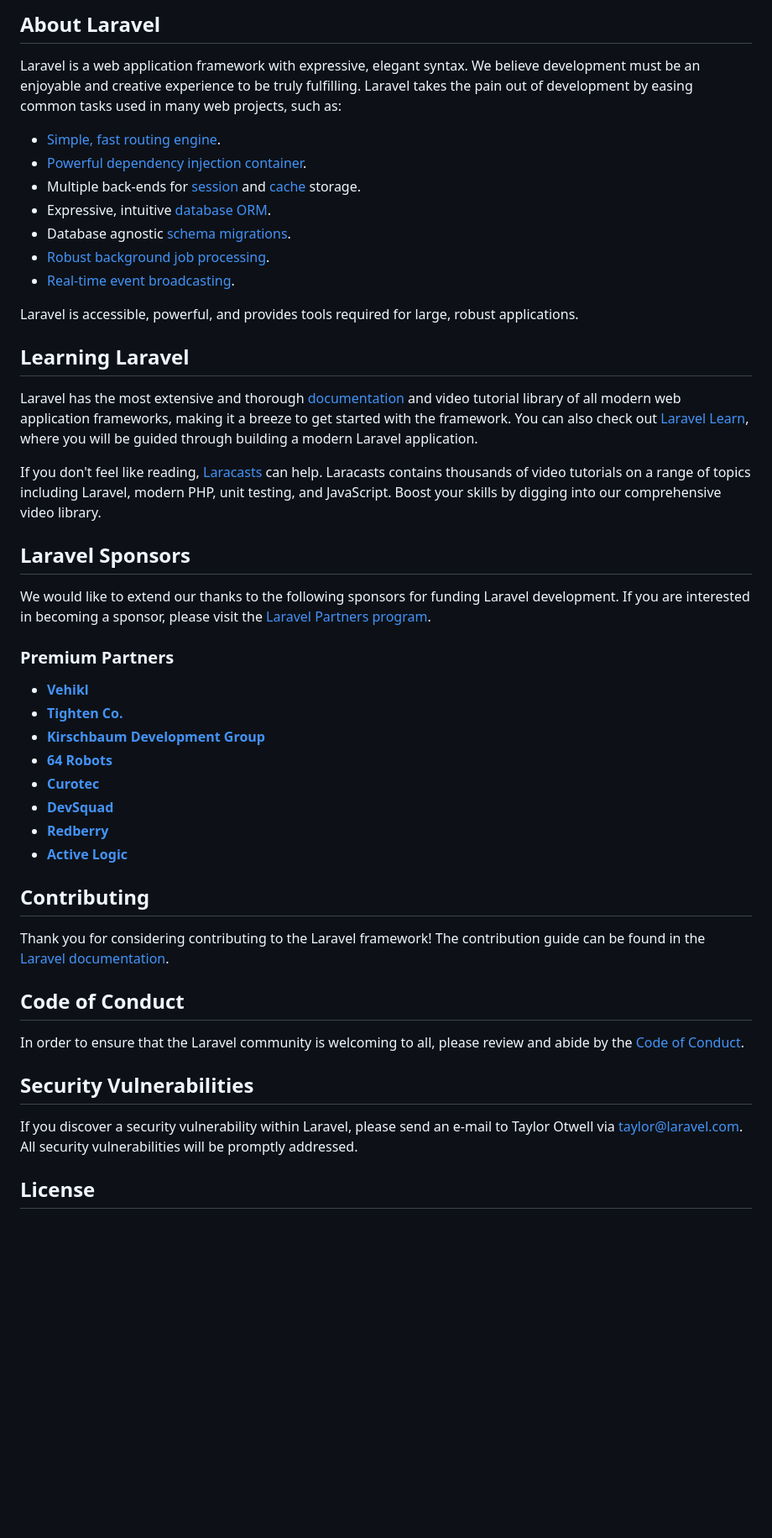
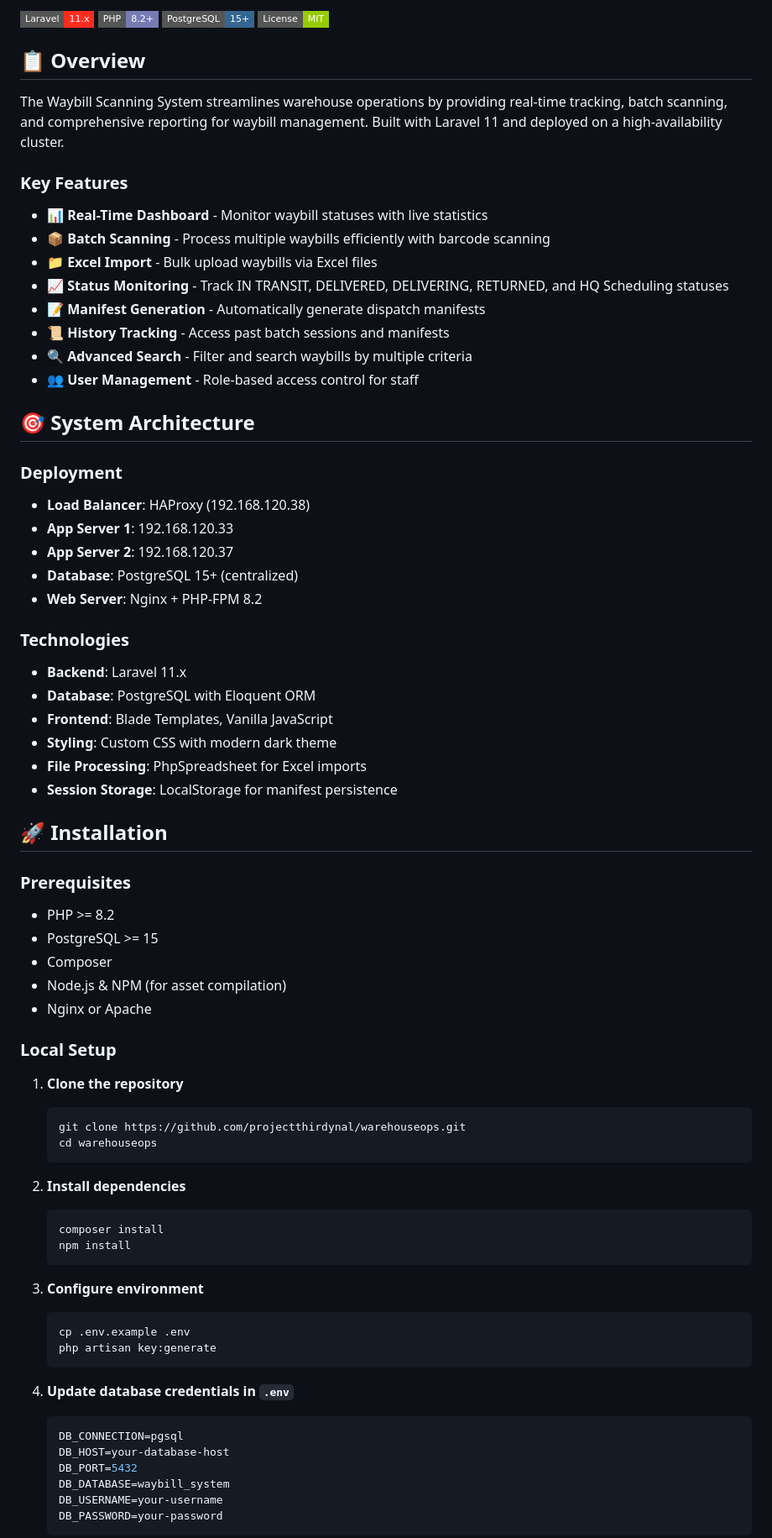
Before and after one commit to projectthirdynal/warehouseops, a Markdown page: README.md, the part around the change printed below. Shown: that part at 84% size. Rendered like a GitHub page; badges without logos; blank space fills up the shorter version.

````diff
--- a/README.md
+++ b/README.md
@@ -9,50 +4,80 @@
 
-## About Laravel
+![Laravel](https://img.shields.io/badge/Laravel-11.x-FF2D20?style=flat-square&logo=laravel)
+![PHP](https://img.shields.io/badge/PHP-8.2+-777BB4?style=flat-square&logo=php)
+![PostgreSQL](https://img.shields.io/badge/PostgreSQL-15+-336791?style=flat-square&logo=postgresql)
+![License](https://img.shields.io/badge/License-MIT-green?style=flat-square)
 
-Laravel is a web application framework with expressive, elegant syntax. We believe development must be an enjoyable and creative experience to be truly fulfilling. Laravel takes the pain out of development by easing common tasks used in many web projects, such as:
+## 📋 Overview
 
-- [Simple, fast routing engine](https://laravel.com/docs/routing).
-- [Powerful dependency injection container](https://laravel.com/docs/container).
-- Multiple back-ends for [session](https://laravel.com/docs/session) and [cache](https://laravel.com/docs/cache) storage.
-- Expressive, intuitive [database ORM](https://laravel.com/docs/eloquent).
-- Database agnostic [schema migrations](https://laravel.com/docs/migrations).
-- [Robust background job processing](https://laravel.com/docs/queues).
-- [Real-time event broadcasting](https://laravel.com/docs/broadcasting).
+The Waybill Scanning System streamlines warehouse operations by providing real-time tracking, batch scanning, and comprehensive reporting for waybill management. Built with Laravel 11 and deployed on a high-availability cluster.
 
-Laravel is accessible, powerful, and provides tools required for large, robust applications.
+### Key Features
 
-## Learning Laravel
+- **📊 Real-Time Dashboard** - Monitor waybill statuses with live statistics
+- **📦 Batch Scanning** - Process multiple waybills efficiently with barcode scanning
+- **📁 Excel Import** - Bulk upload waybills via Excel files
+- **📈 Status Monitoring** - Track IN TRANSIT, DELIVERED, DELIVERING, RETURNED, and HQ Scheduling statuses
+- **📝 Manifest Generation** - Automatically generate dispatch manifests
+- **📜 History Tracking** - Access past batch sessions and manifests
+- **🔍 Advanced Search** - Filter and search waybills by multiple criteria
+- **👥 User Management** - Role-based access control for staff
 
-Laravel has the most extensive and thorough [documentation](https://laravel.com/docs) and video tutorial library of all modern web application frameworks, making it a breeze to get started with the framework. You can also check out [Laravel Learn](https://laravel.com/learn), where you will be guided through building a modern Laravel application.
+## 🎯 System Architecture
 
-If you don't feel like reading, [Laracasts](https://laracasts.com) can help. Laracasts contains thousands of video tutorials on a range of topics including Laravel, modern PHP, unit testing, and JavaScript. Boost your skills by digging into our comprehensive video library.
+### Deployment
 
-## Laravel Sponsors
+- **Load Balancer**: HAProxy (192.168.120.38)
+- **App Server 1**: 192.168.120.33
+- **App Server 2**: 192.168.120.37
+- **Database**: PostgreSQL 15+ (centralized)
+- **Web Server**: Nginx + PHP-FPM 8.2
 
-We would like to extend our thanks to the following sponsors for funding Laravel development. If you are interested in becoming a sponsor, please visit the [Laravel Partners program](https://partners.laravel.com).
+### Technologies
 
-### Premium Partners
+- **Backend**: Laravel 11.x
+- **Database**: PostgreSQL with Eloquent ORM
+- **Frontend**: Blade Templates, Vanilla JavaScript
+- **Styling**: Custom CSS with modern dark theme
+- **File Processing**: PhpSpreadsheet for Excel imports
+- **Session Storage**: LocalStorage for manifest persistence
 
-- **[Vehikl](https://vehikl.com)**
-- **[Tighten Co.](https://tighten.co)**
-- **[Kirschbaum Development Group](https://kirschbaumdevelopment.com)**
-- **[64 Robots](https://64robots.com)**
-- **[Curotec](https://www.curotec.com/services/technologies/laravel)**
-- **[DevSquad](https://devsquad.com/hire-laravel-developers)**
-- **[Redberry](https://redberry.international/laravel-development)**
-- **[Active Logic](https://activelogic.com)**
+## 🚀 Installation
 
-## Contributing
+### Prerequisites
 
-Thank you for considering contributing to the Laravel framework! The contribution guide can be found in the [Laravel documentation](https://laravel.com/docs/contributions).
+- PHP >= 8.2
+- PostgreSQL >= 15
+- Composer
+- Node.js & NPM (for asset compilation)
+- Nginx or Apache
 
-## Code of Conduct
+### Local Setup
 
-In order to ensure that the Laravel community is welcoming to all, please review and abide by the [Code of Conduct](https://laravel.com/docs/contributions#code-of-conduct).
+1. **Clone the repository**
+   ```bash
+   git clone https://github.com/projectthirdynal/warehouseops.git
+   cd warehouseops
+   ```
 
-## Security Vulnerabilities
+2. **Install dependencies**
+   ```bash
+   composer install
+   npm install
+   ```
 
-If you discover a security vulnerability within Laravel, please send an e-mail to Taylor Otwell via [taylor@laravel.com](mailto:taylor@laravel.com). All security vulnerabilities will be promptly addressed.
+3. **Configure environment**
+   ```bash
+   cp .env.example .env
+   php artisan key:generate
+   ```
 
-## License
+4. **Update database credentials in `.env`**
+   ```env
+   DB_CONNECTION=pgsql
+   DB_HOST=your-database-host
+   DB_PORT=5432
+   DB_DATABASE=waybill_system
+   DB_USERNAME=your-username
+   DB_PASSWORD=your-password
+   ```
 
````
Also changed, not shown: other parts of README.md (+150 -8 lines).
